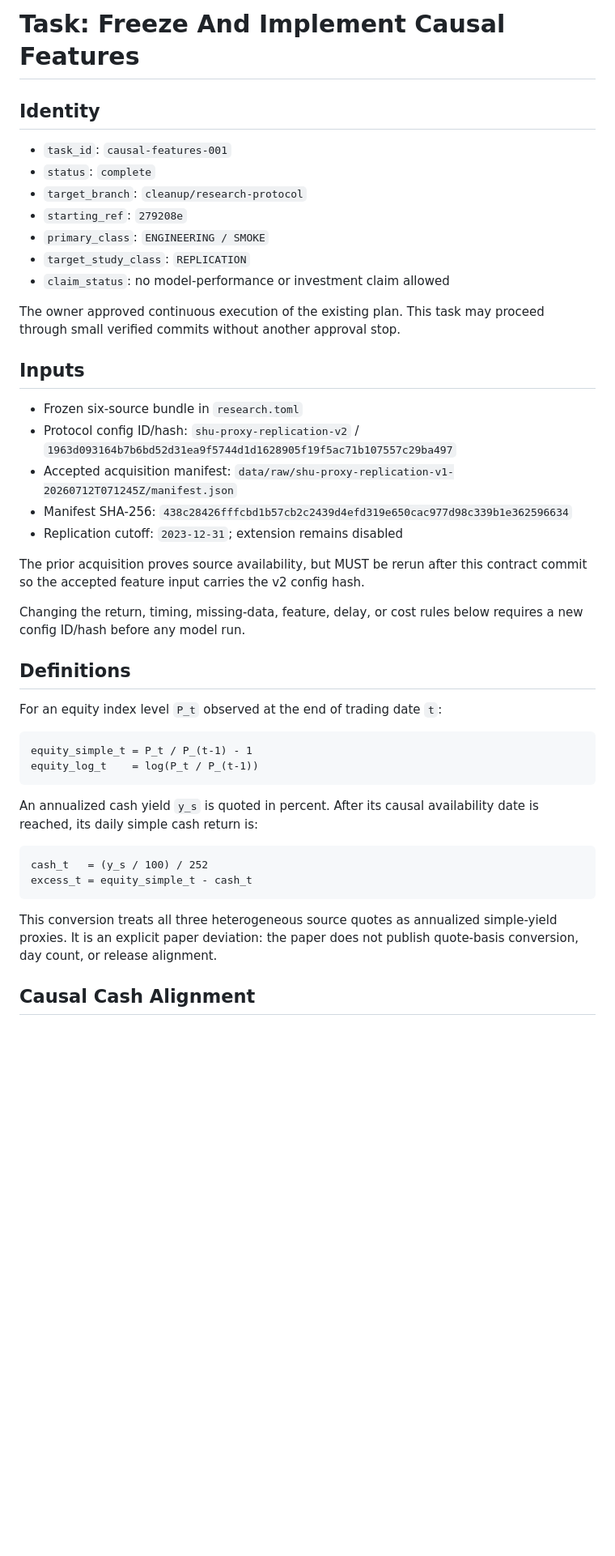
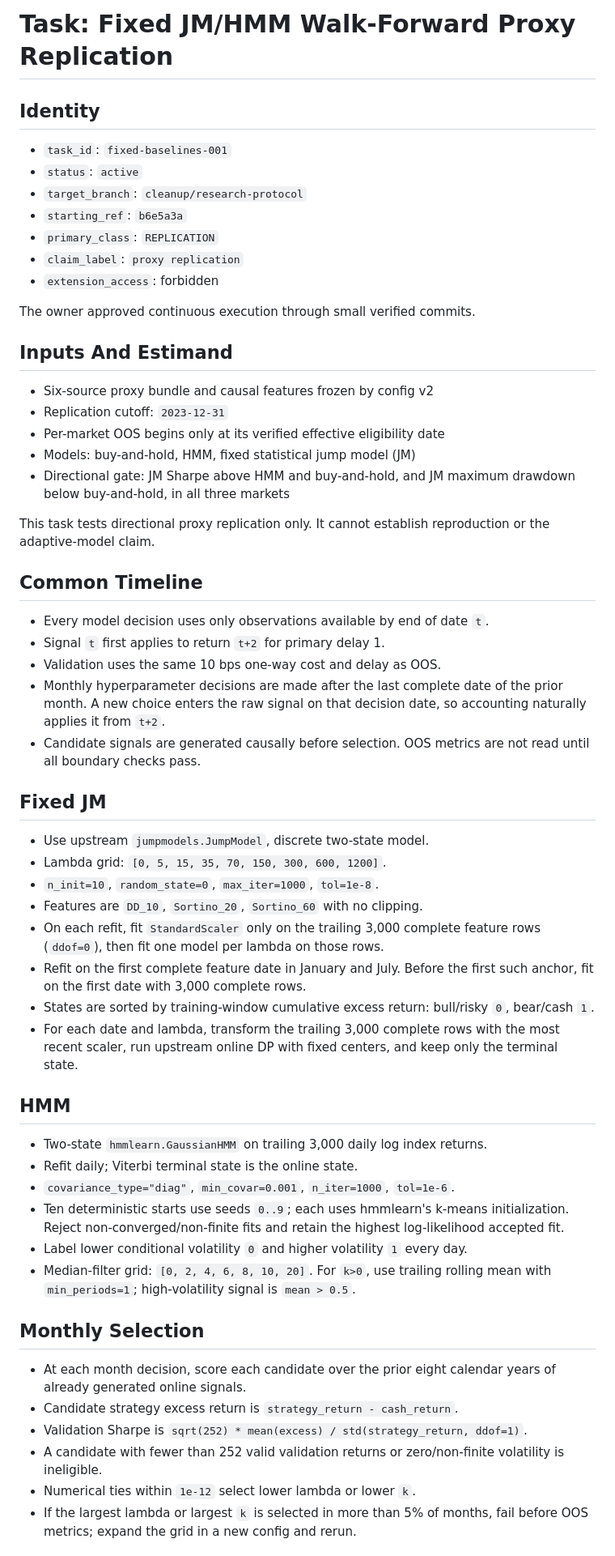
Before and after one commit to VincentTLe/adaptive_jump_model, a Markdown page: TASK.md, the part around one of its changes. Shown at 81% size. GitHub-like rendering; blank space fills up the shorter version.

Commit message:
research: authorize fixed baseline replication

````diff
--- a/TASK.md
+++ b/TASK.md
@@ -1,55 +1,77 @@
-# Task: Freeze And Implement Causal Features
+# Task: Fixed JM/HMM Walk-Forward Proxy Replication
 
 ## Identity
 
-- `task_id`: `causal-features-001`
-- `status`: `complete`
+- `task_id`: `fixed-baselines-001`
+- `status`: `active`
 - `target_branch`: `cleanup/research-protocol`
-- `starting_ref`: `279208e`
-- `primary_class`: `ENGINEERING / SMOKE`
-- `target_study_class`: `REPLICATION`
-- `claim_status`: no model-performance or investment claim allowed
+- `starting_ref`: `b6e5a3a`
+- `primary_class`: `REPLICATION`
+- `claim_label`: `proxy replication`
+- `extension_access`: forbidden
 
-The owner approved continuous execution of the existing plan. This task may
-proceed through small verified commits without another approval stop.
+The owner approved continuous execution through small verified commits.
 
-## Inputs
+## Inputs And Estimand
 
-- Frozen six-source bundle in `research.toml`
-- Protocol config ID/hash: `shu-proxy-replication-v2` /
-  `1963d093164b7b6bd52d31ea9f5744d1d1628905f19f5ac71b107557c29ba497`
-- Accepted acquisition manifest:
-  `data/raw/shu-proxy-replication-v1-20260712T071245Z/manifest.json`
-- Manifest SHA-256:
-  `438c28426fffcbd1b57cb2c2439d4efd319e650cac977d98c339b1e362596634`
-- Replication cutoff: `2023-12-31`; extension remains disabled
+- Six-source proxy bundle and causal features frozen by config v2
+- Replication cutoff: `2023-12-31`
+- Per-market OOS begins only at its verified effective eligibility date
+- Models: buy-and-hold, HMM, fixed statistical jump model (JM)
+- Directional gate: JM Sharpe above HMM and buy-and-hold, and JM maximum
+  drawdown below buy-and-hold, in all three markets
 
-The prior acquisition proves source availability, but MUST be rerun after this
-contract commit so the accepted feature input carries the v2 config hash.
+This task tests directional proxy replication only. It cannot establish
+reproduction or the adaptive-model claim.
 
-Changing the return, timing, missing-data, feature, delay, or cost rules below
-requires a new config ID/hash before any model run.
+## Common Timeline
 
-## Definitions
+- Every model decision uses only observations available by end of date `t`.
+- Signal `t` first applies to return `t+2` for primary delay 1.
+- Validation uses the same 10 bps one-way cost and delay as OOS.
+- Monthly hyperparameter decisions are made after the last complete date of
+  the prior month. A new choice enters the raw signal on that decision date,
+  so accounting naturally applies it from `t+2`.
+- Candidate signals are generated causally before selection. OOS metrics are
+  not read until all boundary checks pass.
 
-For an equity index level `P_t` observed at the end of trading date `t`:
+## Fixed JM
 
-```text
-equity_simple_t = P_t / P_(t-1) - 1
-equity_log_t    = log(P_t / P_(t-1))
-```
+- Use upstream `jumpmodels.JumpModel`, discrete two-state model.
+- Lambda grid: `[0, 5, 15, 35, 70, 150, 300, 600, 1200]`.
+- `n_init=10`, `random_state=0`, `max_iter=1000`, `tol=1e-8`.
+- Features are `DD_10`, `Sortino_20`, `Sortino_60` with no clipping.
+- On each refit, fit `StandardScaler` only on the trailing 3,000 complete
+  feature rows (`ddof=0`), then fit one model per lambda on those rows.
+- Refit on the first complete feature date in January and July. Before the
+  first such anchor, fit on the first date with 3,000 complete rows.
+- States are sorted by training-window cumulative excess return: bull/risky
+  `0`, bear/cash `1`.
+- For each date and lambda, transform the trailing 3,000 complete rows with
+  the most recent scaler, run upstream online DP with fixed centers, and keep
+  only the terminal state.
 
-An annualized cash yield `y_s` is quoted in percent. After its causal
-availability date is reached, its daily simple cash return is:
+## HMM
 
-```text
-cash_t   = (y_s / 100) / 252
-excess_t = equity_simple_t - cash_t
-```
+- Two-state `hmmlearn.GaussianHMM` on trailing 3,000 daily log index returns.
+- Refit daily; Viterbi terminal state is the online state.
+- `covariance_type="diag"`, `min_covar=0.001`, `n_iter=1000`, `tol=1e-6`.
+- Ten deterministic starts use seeds `0..9`; each uses hmmlearn's k-means
+  initialization. Reject non-converged/non-finite fits and retain the highest
+  log-likelihood accepted fit.
+- Label lower conditional volatility `0` and higher volatility `1` every day.
+- Median-filter grid: `[0, 2, 4, 6, 8, 10, 20]`. For `k>0`, use trailing
+  rolling mean with `min_periods=1`; high-volatility signal is `mean > 0.5`.
 
-This conversion treats all three heterogeneous source quotes as annualized
-simple-yield proxies. It is an explicit paper deviation: the paper does not
-publish quote-basis conversion, day count, or release alignment.
+## Monthly Selection
 
-## Causal Cash Alignment
+- At each month decision, score each candidate over the prior eight calendar
+  years of already generated online signals.
+- Candidate strategy excess return is `strategy_return - cash_return`.
+- Validation Sharpe is `sqrt(252) * mean(excess) / std(strategy_return, ddof=1)`.
+- A candidate with fewer than 252 valid validation returns or zero/non-finite
+  volatility is ineligible.
+- Numerical ties within `1e-12` select lower lambda or lower `k`.
+- If the largest lambda or largest `k` is selected in more than 5% of months,
+  fail before OOS metrics; expand the grid in a new config and rerun.
 
````
Also changed, not shown: other parts of TASK.md (+34 -104 lines).
